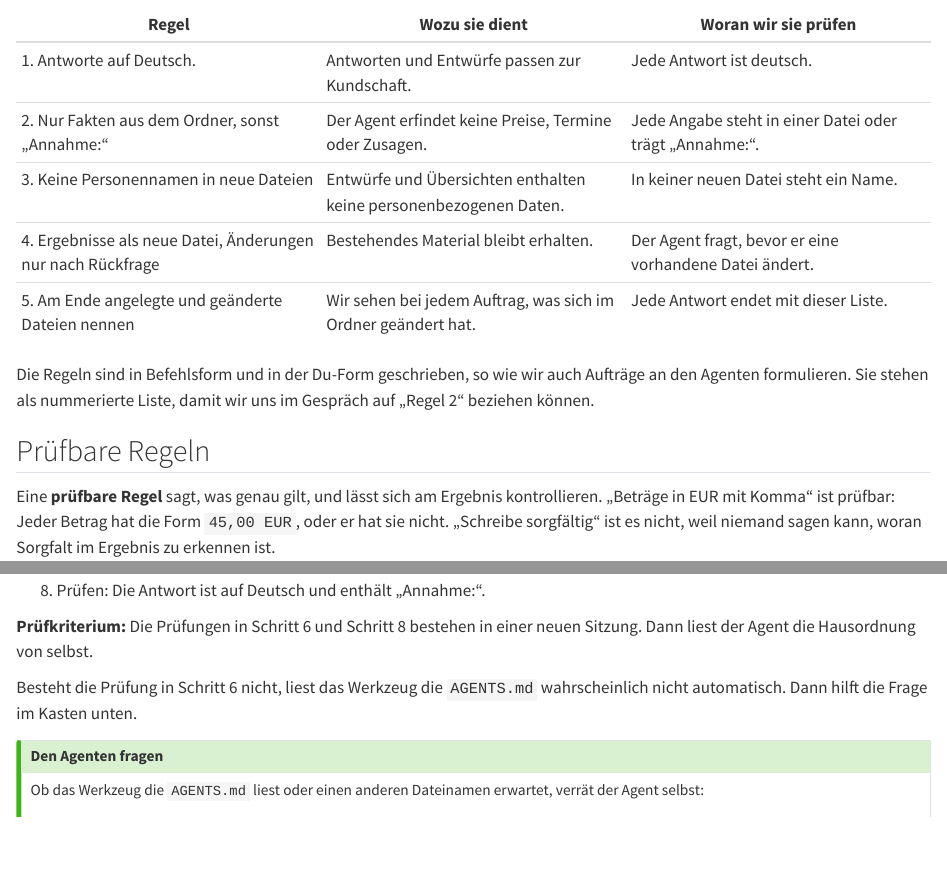
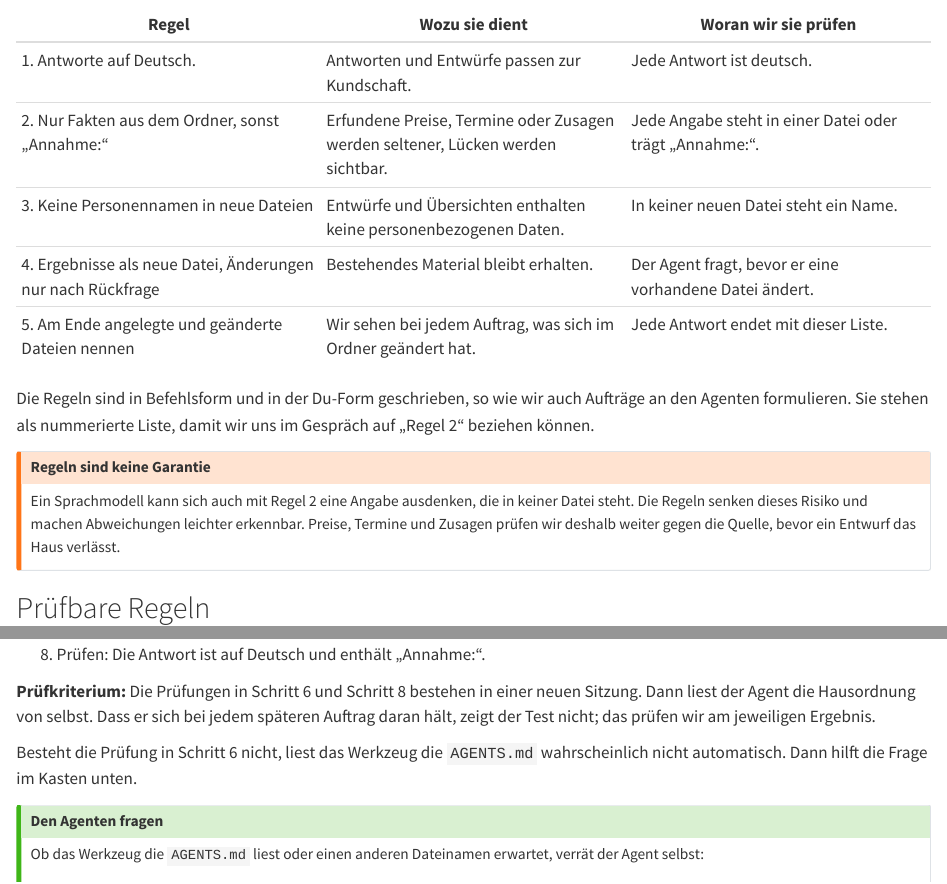
Before and after one commit to kirenz/agent-arbeitsumgebung, a Quarto document (agent-arbeitsumgebung/agents-md.qmd): the page in a window 1100 px wide, from 2390 px down, and a second part further down, joined at a grey line. Rendered offline with R 4.5, knitr and Pandoc in place of Quarto, with nearby package versions; long lines of code are wrapped.

Commit message:
AGENTS.md-Kapitel: Regeln als Risikosenkung, nicht als Garantie
Co-Authored-By: Claude Opus 5.5 <noreply@anthropic.com>

```diff
--- a/agent-arbeitsumgebung/agents-md.qmd
+++ b/agent-arbeitsumgebung/agents-md.qmd
@@ -49,12 +49,16 @@ Die Projektbeschreibung gibt dem Agenten den Zusammenhang, ähnlich wie die `REA
 | Regel | Wozu sie dient | Woran wir sie prüfen |
 |---|---|---|
 | 1. Antworte auf Deutsch. | Antworten und Entwürfe passen zur Kundschaft. | Jede Antwort ist deutsch. |
-| 2. Nur Fakten aus dem Ordner, sonst „Annahme:“ | Der Agent erfindet keine Preise, Termine oder Zusagen. | Jede Angabe steht in einer Datei oder trägt „Annahme:“. |
+| 2. Nur Fakten aus dem Ordner, sonst „Annahme:“ | Erfundene Preise, Termine oder Zusagen werden seltener, Lücken werden sichtbar. | Jede Angabe steht in einer Datei oder trägt „Annahme:“. |
 | 3. Keine Personennamen in neue Dateien | Entwürfe und Übersichten enthalten keine personenbezogenen Daten. | In keiner neuen Datei steht ein Name. |
 | 4. Ergebnisse als neue Datei, Änderungen nur nach Rückfrage | Bestehendes Material bleibt erhalten. | Der Agent fragt, bevor er eine vorhandene Datei ändert. |
 | 5. Am Ende angelegte und geänderte Dateien nennen | Wir sehen bei jedem Auftrag, was sich im Ordner geändert hat. | Jede Antwort endet mit dieser Liste. |
 
 Die Regeln sind in Befehlsform und in der Du-Form geschrieben, so wie wir auch Aufträge an den Agenten formulieren. Sie stehen als nummerierte Liste, damit wir uns im Gespräch auf „Regel 2“ beziehen können.
+
+::: {.callout-warning title="Regeln sind keine Garantie"}
+Ein Sprachmodell kann sich auch mit Regel 2 eine Angabe ausdenken, die in keiner Datei steht. Die Regeln senken dieses Risiko und machen Abweichungen leichter erkennbar. Preise, Termine und Zusagen prüfen wir deshalb weiter gegen die Quelle, bevor ein Entwurf das Haus verlässt.
+:::
 
 ## Prüfbare Regeln
 
@@ -130,7 +134,7 @@ Wir lassen den Agenten die Hausordnung anlegen und prüfen in einer neuen Sitzun
 
 8. Prüfen: Die Antwort ist auf Deutsch und enthält „Annahme:“.
 
-**Prüfkriterium:** Die Prüfungen in Schritt 6 und Schritt 8 bestehen in einer neuen Sitzung. Dann liest der Agent die Hausordnung von selbst.
+**Prüfkriterium:** Die Prüfungen in Schritt 6 und Schritt 8 bestehen in einer neuen Sitzung. Dann liest der Agent die Hausordnung von selbst. Dass er sich bei jedem späteren Auftrag daran hält, zeigt der Test nicht; das prüfen wir am jeweiligen Ergebnis.
 
 Besteht die Prüfung in Schritt 6 nicht, liest das Werkzeug die `AGENTS.md` wahrscheinlich nicht automatisch. Dann hilft die Frage im Kasten unten.
 
```
Also changed, not shown: agent-arbeitsumgebung/index.qmd (+1 -1 lines), agent-arbeitsumgebung/kontext-bereitstellen.qmd (+1 -1 lines), agent-arbeitsumgebung/agents-md.qmd (2 more changed lines).
